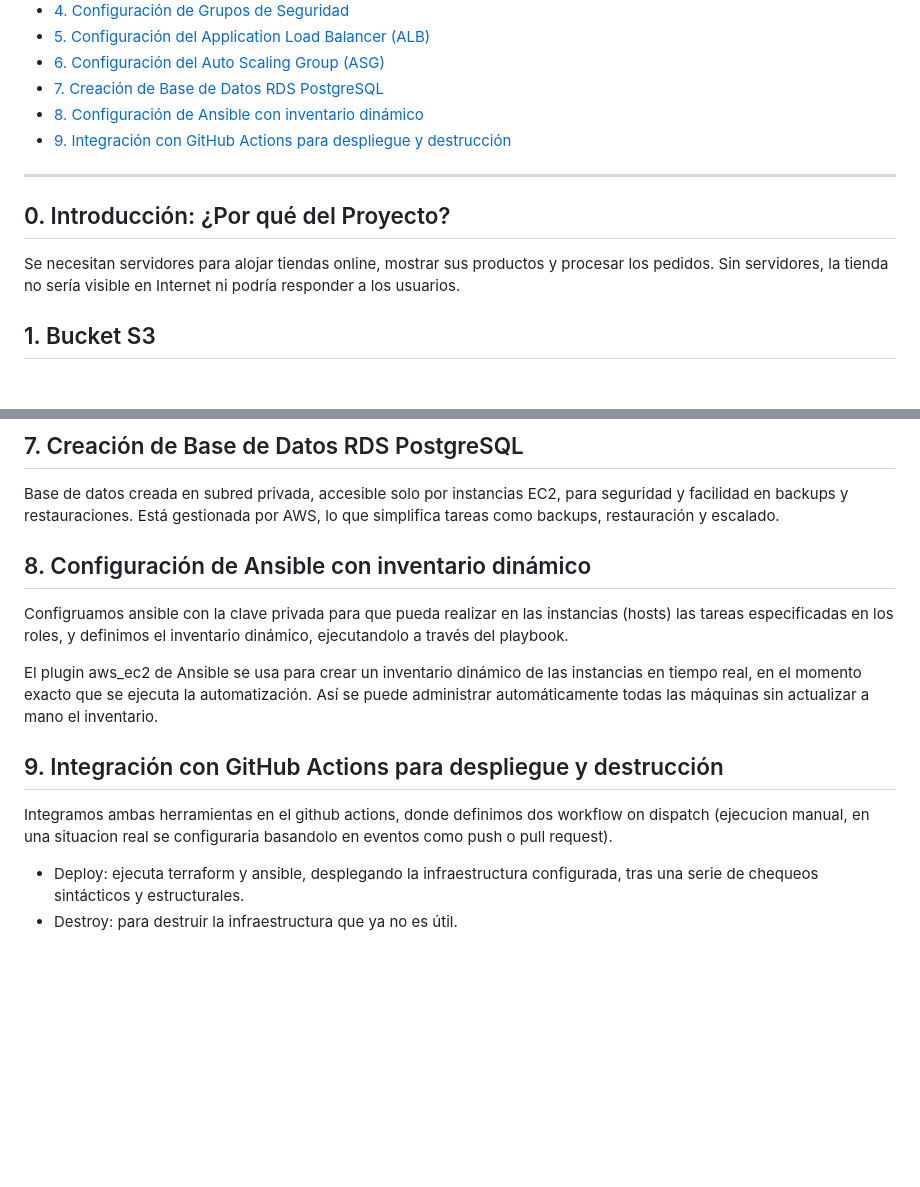
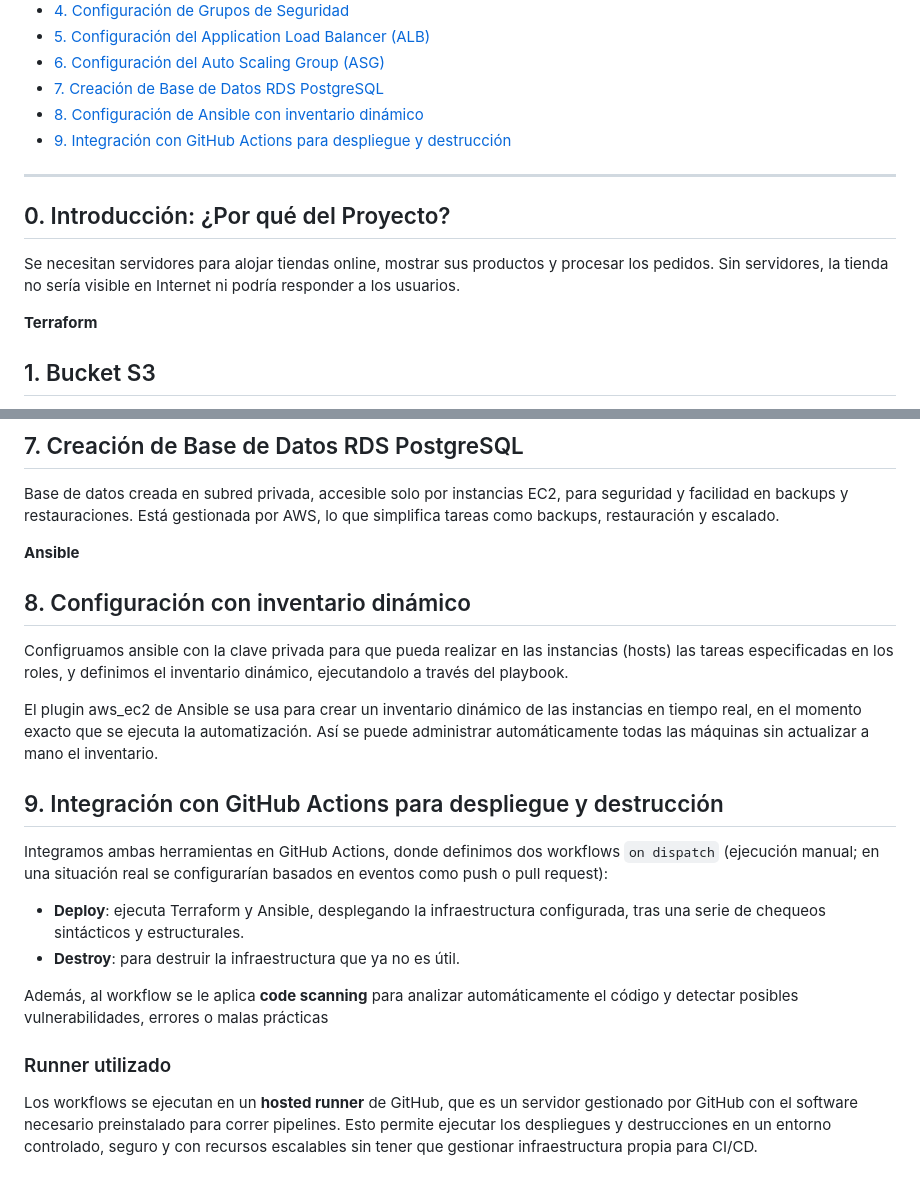
Before and after one commit to nachodele/PSS-Talent, a Markdown page: Practica-GitOps/README.md, 2 parts joined by grey strips. Rendered like a GitHub page; blank space fills up the shorter version.

Commit message:
Enhance README with Terraform, Ansible, and CI/CD details
Added sections on Terraform and Ansible, updated GitHub Actions integration details, and included information about code scanning and hosted runners.

```diff
--- a/Practica-GitOps/README.md
+++ b/Practica-GitOps/README.md
@@ -10,11 +10,12 @@
 - [7. Creación de Base de Datos RDS PostgreSQL](#7-creación-de-base-de-datos-rds-postgresql)
 - [8. Configuración de Ansible con inventario dinámico](#8-configuración-de-ansible-con-inventario-dinámico)
 - [9. Integración con GitHub Actions para despliegue y destrucción](#9-integración-con-github-actions-para-despliegue-y-destrucción)
-
 ---
 
 ## 0. Introducción: ¿Por qué del Proyecto?
 Se necesitan servidores para alojar tiendas online, mostrar sus productos y procesar los pedidos. Sin servidores, la tienda no sería visible en Internet ni podría responder a los usuarios.
+
+**Terraform**
 
 ## 1. Bucket S3
 Un contenedor lógico en la nube, usado para almacenar objetos (archivos) de forma económica, segura y escalable.
@@ -51,13 +52,21 @@ Habria que configurar alarmas CloudWatch para uso de CPU alto y bajo, y las poli
 Base de datos creada en subred privada, accesible solo por instancias EC2, para seguridad y facilidad en backups y restauraciones.
 Está gestionada por AWS, lo que simplifica tareas como backups, restauración y escalado.
 
-## 8. Configuración de Ansible con inventario dinámico
+**Ansible**
+
+## 8. Configuración con inventario dinámico
 Configruamos ansible con la clave privada para que pueda realizar en las instancias (hosts) las tareas especificadas en los roles, y definimos el inventario dinámico, ejecutandolo a través del playbook.
 
 El plugin aws_ec2 de Ansible se usa para crear un inventario dinámico de las instancias en tiempo real, en el momento exacto que se ejecuta la automatización. Así se puede administrar automáticamente todas
 las máquinas sin actualizar a mano el inventario.
 
 ## 9. Integración con GitHub Actions para despliegue y destrucción
-Integramos ambas herramientas en el github actions, donde definimos dos workflow on dispatch (ejecucion manual, en una situacion real se configuraria basandolo en eventos como push o pull request).
-- Deploy: ejecuta terraform y ansible, desplegando la infraestructura configurada, tras una serie de chequeos sintácticos y estructurales.
-- Destroy:  para destruir la infraestructura que ya no es útil.
+Integramos ambas herramientas en GitHub Actions, donde definimos dos workflows `on dispatch` (ejecución manual; en una situación real se configurarían basados en eventos como push o pull request):
+
+- **Deploy**: ejecuta Terraform y Ansible, desplegando la infraestructura configurada, tras una serie de chequeos sintácticos y estructurales.
+- **Destroy**: para destruir la infraestructura que ya no es útil.
+
+Además, al workflow se le aplica **code scanning** para analizar automáticamente el código y detectar posibles vulnerabilidades, errores o malas prácticas
+
+### Runner utilizado
+Los workflows se ejecutan en un **hosted runner** de GitHub, que es un servidor gestionado por GitHub con el software necesario preinstalado para correr pipelines. Esto permite ejecutar los despliegues y destrucciones en un entorno controlado, seguro y con recursos escalables sin tener que gestionar infraestructura propia para CI/CD.
```
